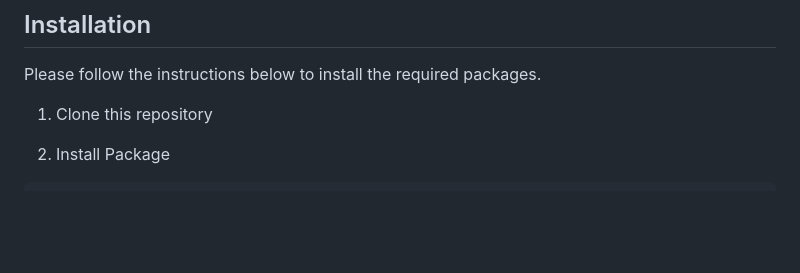
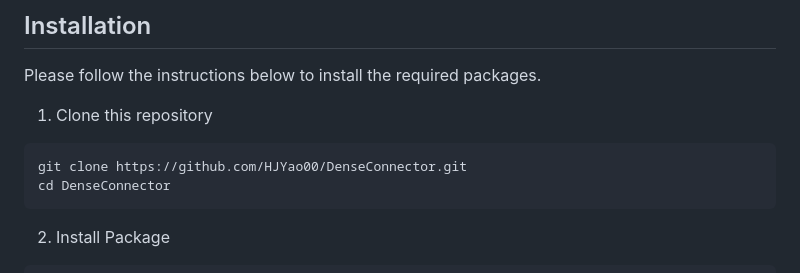
Before and after one commit to HJYao00/DenseConnector, a Markdown page: README.md, the part around the change. GitHub-like rendering; blank space fills up the shorter version.

````diff
--- a/README.md
+++ b/README.md
@@ -53,6 +53,10 @@ The Dense Connector utilizes multi-layer visual features to enhance visual repre
 Please follow the instructions below to install the required packages.
 
 1. Clone this repository
+```bash
+git clone https://github.com/HJYao00/DenseConnector.git
+cd DenseConnector
+```
 
 2. Install Package
 ```bash
````
